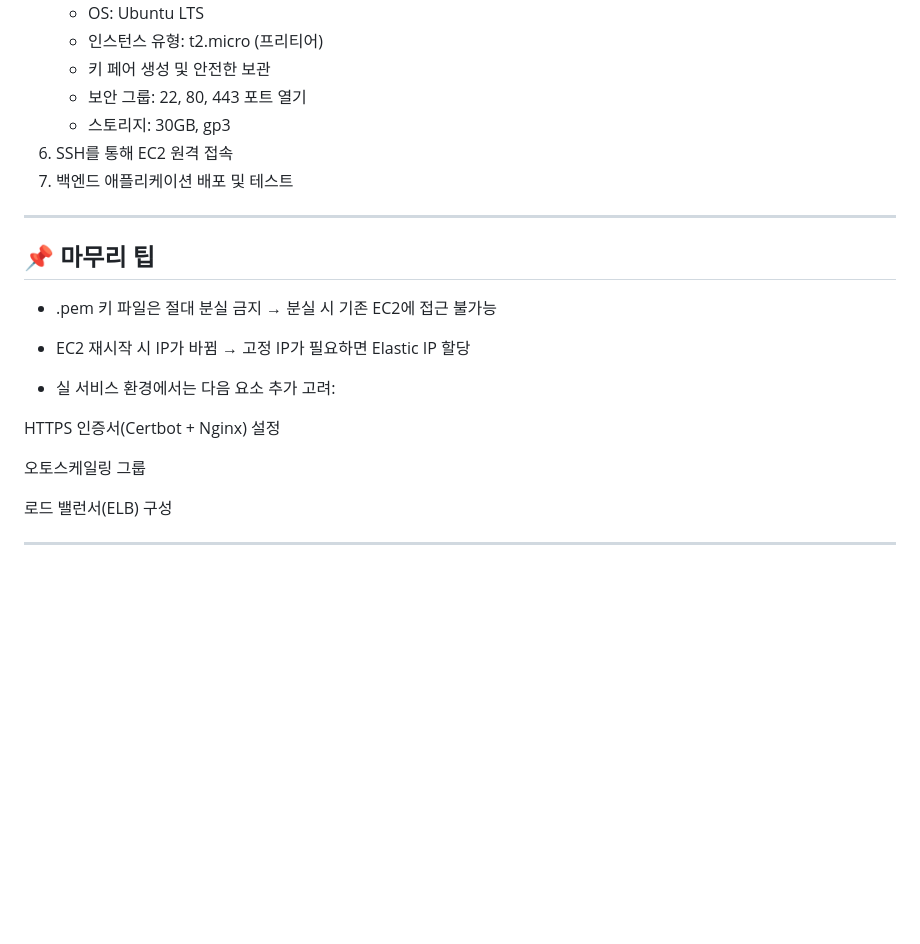
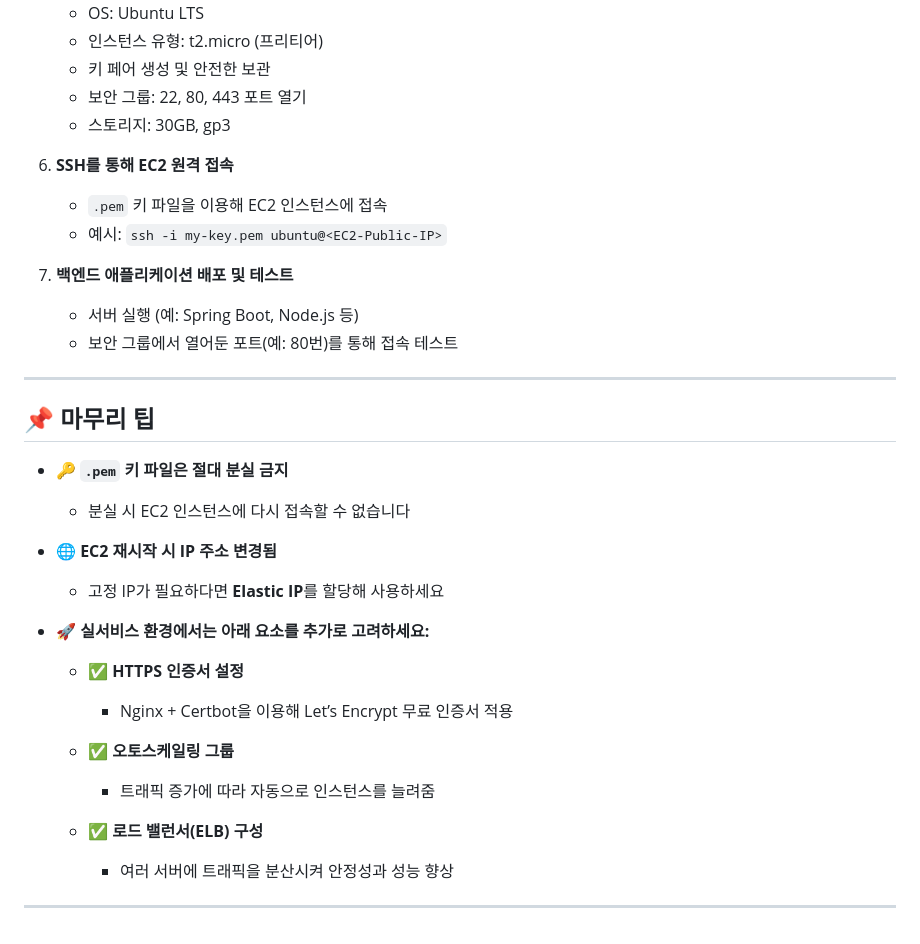
Before and after one commit to Spinichi/AIContact, a Markdown page: 개인과제/이희준/3일차_AWS를_활용한_EC2_백엔드_서버_배포_세팅_정리.md, the part around the change. GitHub-like rendering; blank space fills up the shorter version.

Commit message:
update : 3일차 과제 내용 추가

```diff
--- a/개인과제/이희준/3일차_AWS를_활용한_EC2_백엔드_서버_배포_세팅_정리.md
+++ b/개인과제/이희준/3일차_AWS를_활용한_EC2_백엔드_서버_배포_세팅_정리.md
@@ -155,22 +155,33 @@
    - 키 페어 생성 및 안전한 보관
    - 보안 그룹: 22, 80, 443 포트 열기
    - 스토리지: 30GB, gp3
-6. SSH를 통해 EC2 원격 접속
-7. 백엔드 애플리케이션 배포 및 테스트
----
-## 📌 마무리 팁
-- .pem 키 파일은 절대 분실 금지
-→ 분실 시 기존 EC2에 접근 불가능
+6. **SSH를 통해 EC2 원격 접속**
+   - `.pem` 키 파일을 이용해 EC2 인스턴스에 접속
+   - 예시: `ssh -i my-key.pem ubuntu@<EC2-Public-IP>`
 
-- EC2 재시작 시 IP가 바뀜
-→ 고정 IP가 필요하면 Elastic IP 할당
-
-- 실 서비스 환경에서는 다음 요소 추가 고려:
-
-HTTPS 인증서(Certbot + Nginx) 설정
-
-오토스케일링 그룹
-
-로드 밸런서(ELB) 구성
+7. **백엔드 애플리케이션 배포 및 테스트**
+   - 서버 실행 (예: Spring Boot, Node.js 등)
+   - 보안 그룹에서 열어둔 포트(예: 80번)를 통해 접속 테스트
 
 ---
+
+## 📌 마무리 팁
+
+- 🔑 **`.pem` 키 파일은 절대 분실 금지**
+  - 분실 시 EC2 인스턴스에 다시 접속할 수 없습니다
+
+- 🌐 **EC2 재시작 시 IP 주소 변경됨**
+  - 고정 IP가 필요하다면 **Elastic IP**를 할당해 사용하세요
+
+- 🚀 **실서비스 환경에서는 아래 요소를 추가로 고려하세요:**
+
+  - ✅ **HTTPS 인증서 설정**
+    - Nginx + Certbot을 이용해 Let’s Encrypt 무료 인증서 적용
+
+  - ✅ **오토스케일링 그룹**
+    - 트래픽 증가에 따라 자동으로 인스턴스를 늘려줌
+
+  - ✅ **로드 밸런서(ELB) 구성**
+    - 여러 서버에 트래픽을 분산시켜 안정성과 성능 향상
+
+---
```
